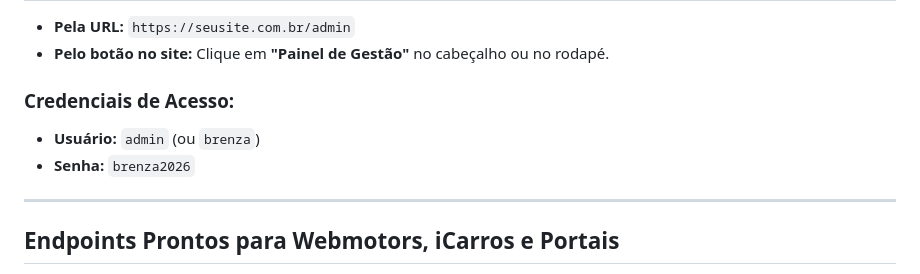
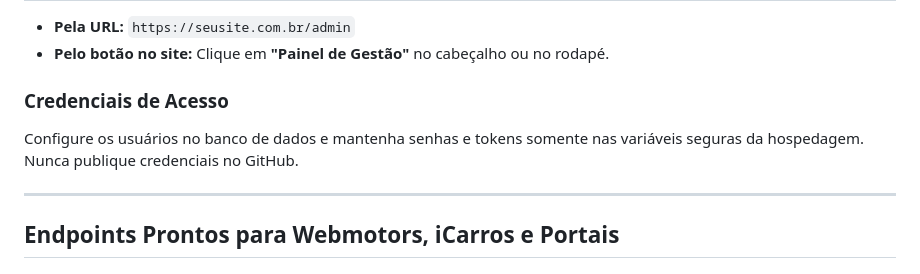
Before and after one commit to GardPardal/japaintermedia-es, a Markdown page: COMO_HOSPEDAR_HOSTINGER_HOSTGATOR.md, the part around the change. Rendered like a GitHub page.

Commit message:
Update COMO_HOSPEDAR_HOSTINGER_HOSTGATOR.md for JAPA redesign

```diff
--- a/COMO_HOSPEDAR_HOSTINGER_HOSTGATOR.md
+++ b/COMO_HOSPEDAR_HOSTINGER_HOSTGATOR.md
@@ -64,9 +64,9 @@ Essa página irá checar automaticamente:
 - **Pela URL:** `https://seusite.com.br/admin`
 - **Pelo botão no site:** Clique em **"Painel de Gestão"** no cabeçalho ou no rodapé.
 
-### Credenciais de Acesso:
-- **Usuário:** `admin` (ou `brenza`)
-- **Senha:** `brenza2026`
+### Credenciais de Acesso
+
+Configure os usuários no banco de dados e mantenha senhas e tokens somente nas variáveis seguras da hospedagem. Nunca publique credenciais no GitHub.
 
 ---
 
```
